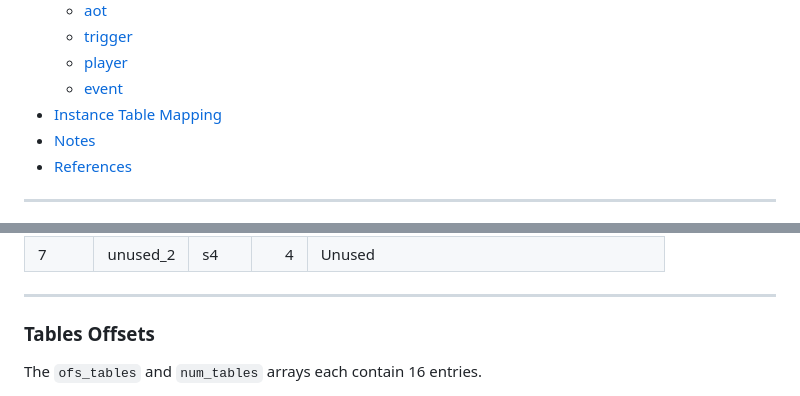
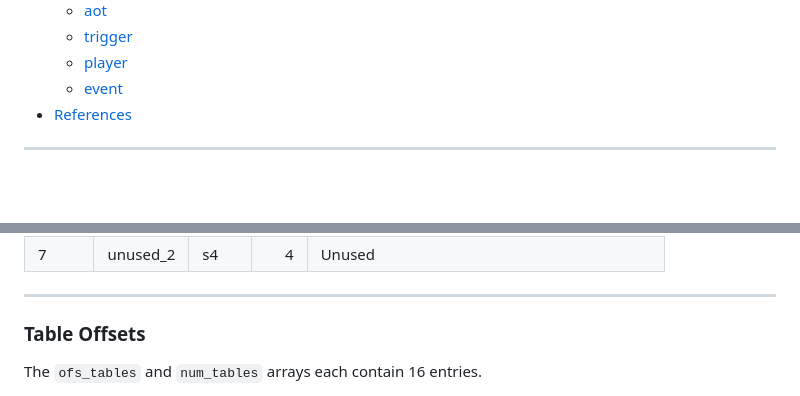
Before and after one commit to kapdap/re-cvx-tools, a Markdown page: Resources/Formats/biocv_rdx.md, 2 parts joined by grey strips. GitHub-like rendering; blank space fills up the shorter version.

Commit message:
docs(resources): fix table offset links

```diff
--- a/Resources/Formats/biocv_rdx.md
+++ b/Resources/Formats/biocv_rdx.md
@@ -36,8 +36,6 @@ RDX files are compressed with PRS. Use [prsutil](https://github.com/essen/prsuti
   - [trigger](#trigger)
   - [player](#player)
   - [event](#event)
-- [Instance Table Mapping](#instance-table-mapping)
-- [Notes](#notes)
 - [References](#references)
 
 ---
@@ -86,7 +84,7 @@ The `ofs_sections` array starts at offset `0x10` and contains pointers to the st
 
 ---
 
-### Tables Offsets
+### Table Offsets
 
 The `ofs_tables` and `num_tables` arrays each contain 16 entries.
 
```
